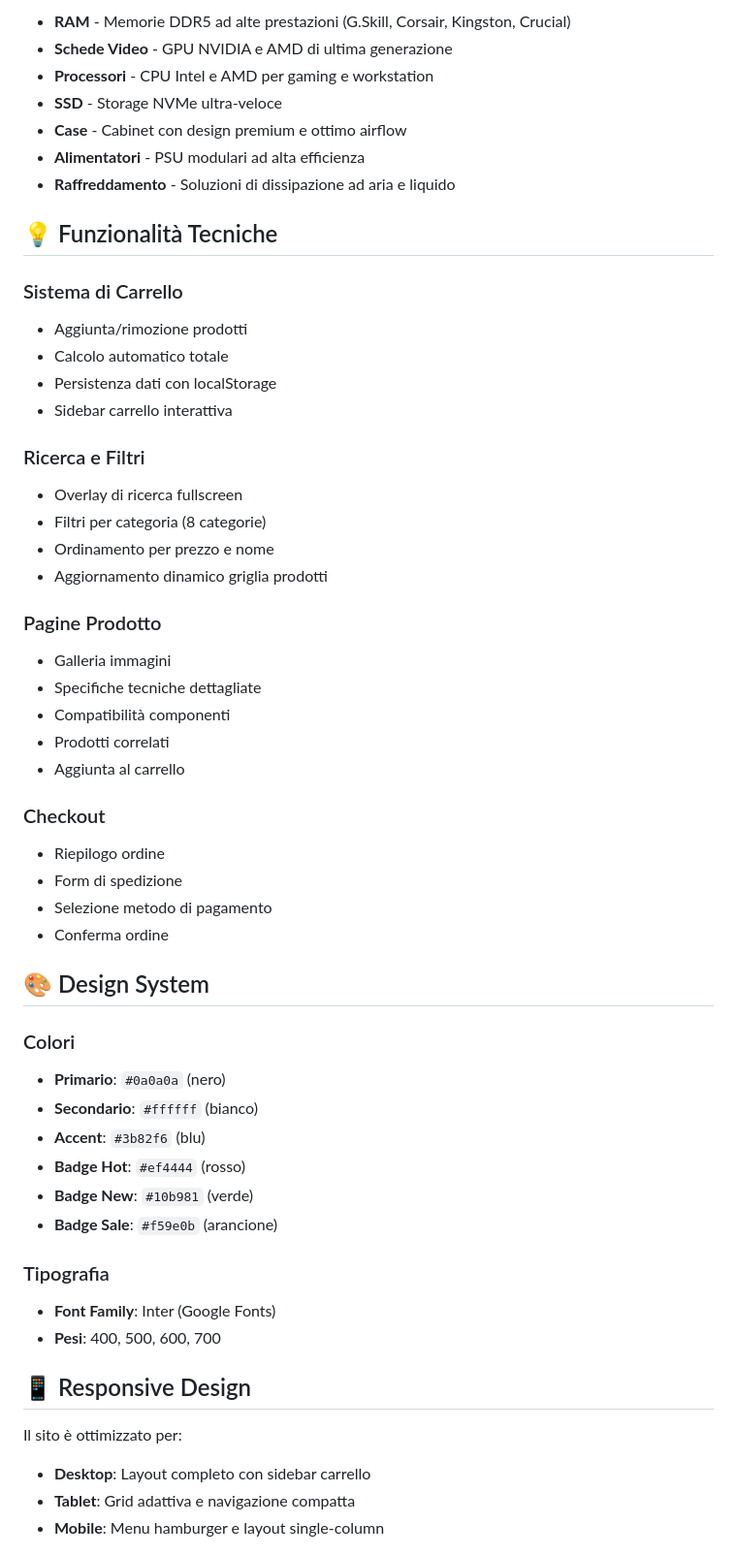
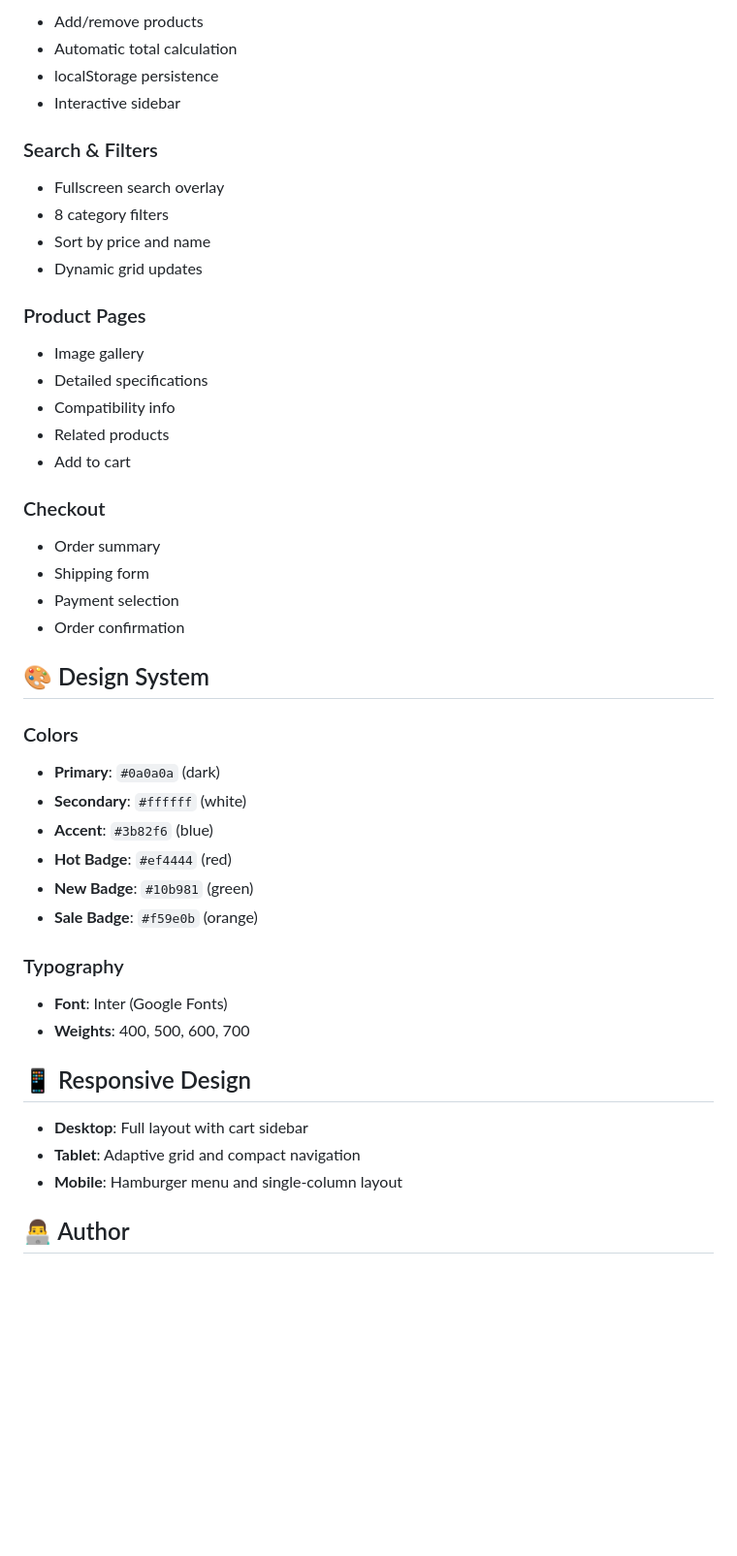
Before and after one commit to Luis-Miha/NEXUS-Hardware-Gaming-Premium-shop, a Markdown page: README.md, the part around one of its changes. Shown at 97% size. Drawn GitHub-style; blank space fills up the shorter version.

Commit message:
docs: professionalize README with badges and clear structure

```diff
--- a/README.md
+++ b/README.md
@@ -61,64 +83,52 @@ NEXUS-Hardware-Gaming-Premium-shop/
 
-- **RAM** - Memorie DDR5 ad alte prestazioni (G.Skill, Corsair, Kingston, Crucial)
-- **Schede Video** - GPU NVIDIA e AMD di ultima generazione
-- **Processori** - CPU Intel e AMD per gaming e workstation
-- **SSD** - Storage NVMe ultra-veloce
-- **Case** - Cabinet con design premium e ottimo airflow
-- **Alimentatori** - PSU modulari ad alta efficienza
-- **Raffreddamento** - Soluzioni di dissipazione ad aria e liquido
+- Add/remove products
+- Automatic total calculation
+- localStorage persistence
+- Interactive sidebar
 
-## 💡 Funzionalità Tecniche
+### Search & Filters
 
-### Sistema di Carrello
+- Fullscreen search overlay
+- 8 category filters
+- Sort by price and name
+- Dynamic grid updates
 
-- Aggiunta/rimozione prodotti
-- Calcolo automatico totale
-- Persistenza dati con localStorage
-- Sidebar carrello interattiva
+### Product Pages
 
-### Ricerca e Filtri
-
-- Overlay di ricerca fullscreen
-- Filtri per categoria (8 categorie)
-- Ordinamento per prezzo e nome
-- Aggiornamento dinamico griglia prodotti
-
-### Pagine Prodotto
-
-- Galleria immagini
-- Specifiche tecniche dettagliate
-- Compatibilità componenti
-- Prodotti correlati
-- Aggiunta al carrello
+- Image gallery
+- Detailed specifications
+- Compatibility info
+- Related products
+- Add to cart
 
 ### Checkout
 
-- Riepilogo ordine
-- Form di spedizione
-- Selezione metodo di pagamento
-- Conferma ordine
+- Order summary
+- Shipping form
+- Payment selection
+- Order confirmation
 
 ## 🎨 Design System
 
-### Colori
+### Colors
 
-- **Primario**: `#0a0a0a` (nero)
-- **Secondario**: `#ffffff` (bianco)
-- **Accent**: `#3b82f6` (blu)
-- **Badge Hot**: `#ef4444` (rosso)
-- **Badge New**: `#10b981` (verde)
-- **Badge Sale**: `#f59e0b` (arancione)
+- **Primary**: `#0a0a0a` (dark)
+- **Secondary**: `#ffffff` (white)
+- **Accent**: `#3b82f6` (blue)
+- **Hot Badge**: `#ef4444` (red)
+- **New Badge**: `#10b981` (green)
+- **Sale Badge**: `#f59e0b` (orange)
 
-### Tipografia
+### Typography
 
-- **Font Family**: Inter (Google Fonts)
-- **Pesi**: 400, 500, 600, 700
+- **Font**: Inter (Google Fonts)
+- **Weights**: 400, 500, 600, 700
 
 ## 📱 Responsive Design
 
-Il sito è ottimizzato per:
+- **Desktop**: Full layout with cart sidebar
+- **Tablet**: Adaptive grid and compact navigation
+- **Mobile**: Hamburger menu and single-column layout
 
-- **Desktop**: Layout completo con sidebar carrello
-- **Tablet**: Grid adattiva e navigazione compatta
-- **Mobile**: Menu hamburger e layout single-column
+## 👨‍💻 Author
 
```
Also changed, not shown: other parts of README.md (+71 -61 lines).
